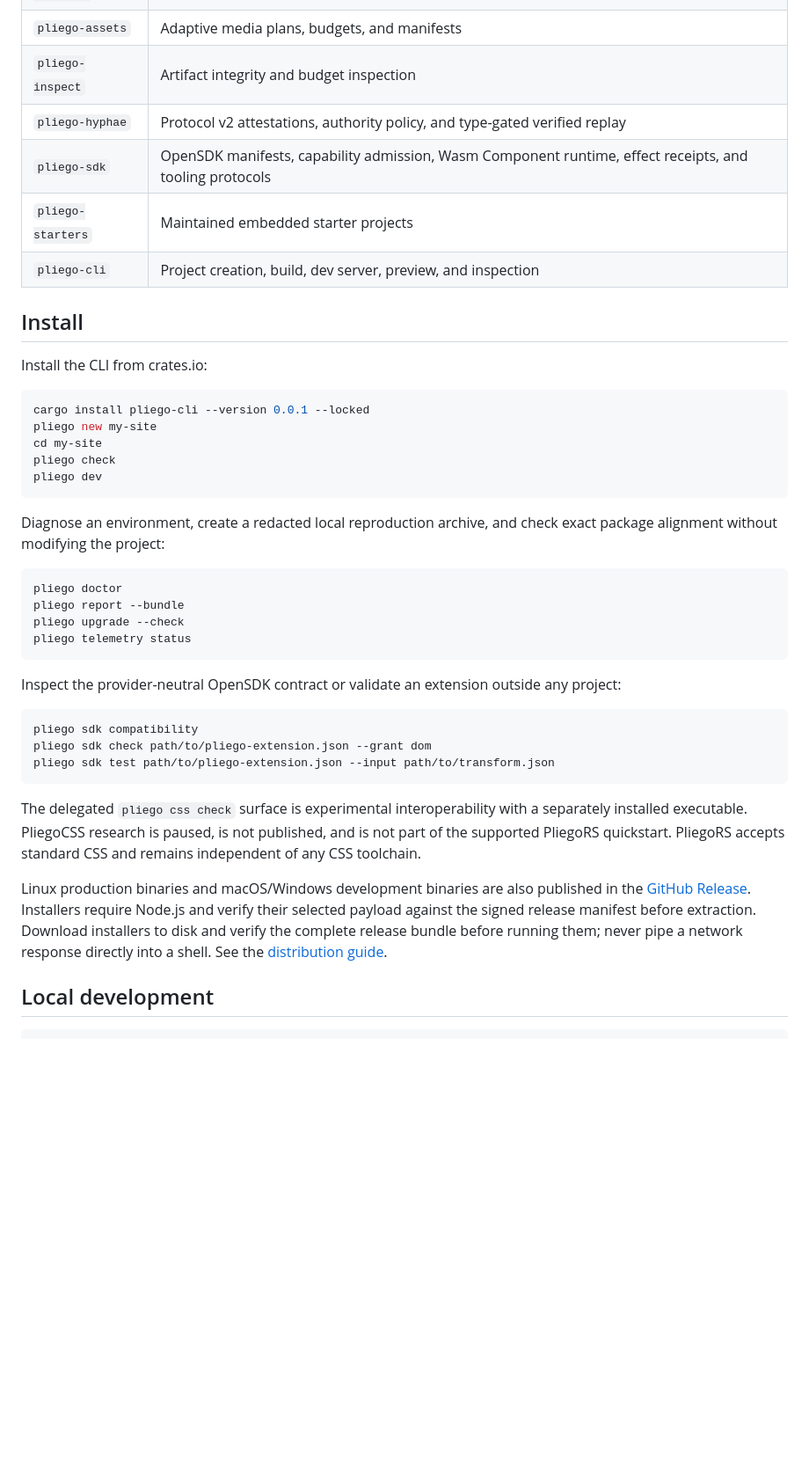
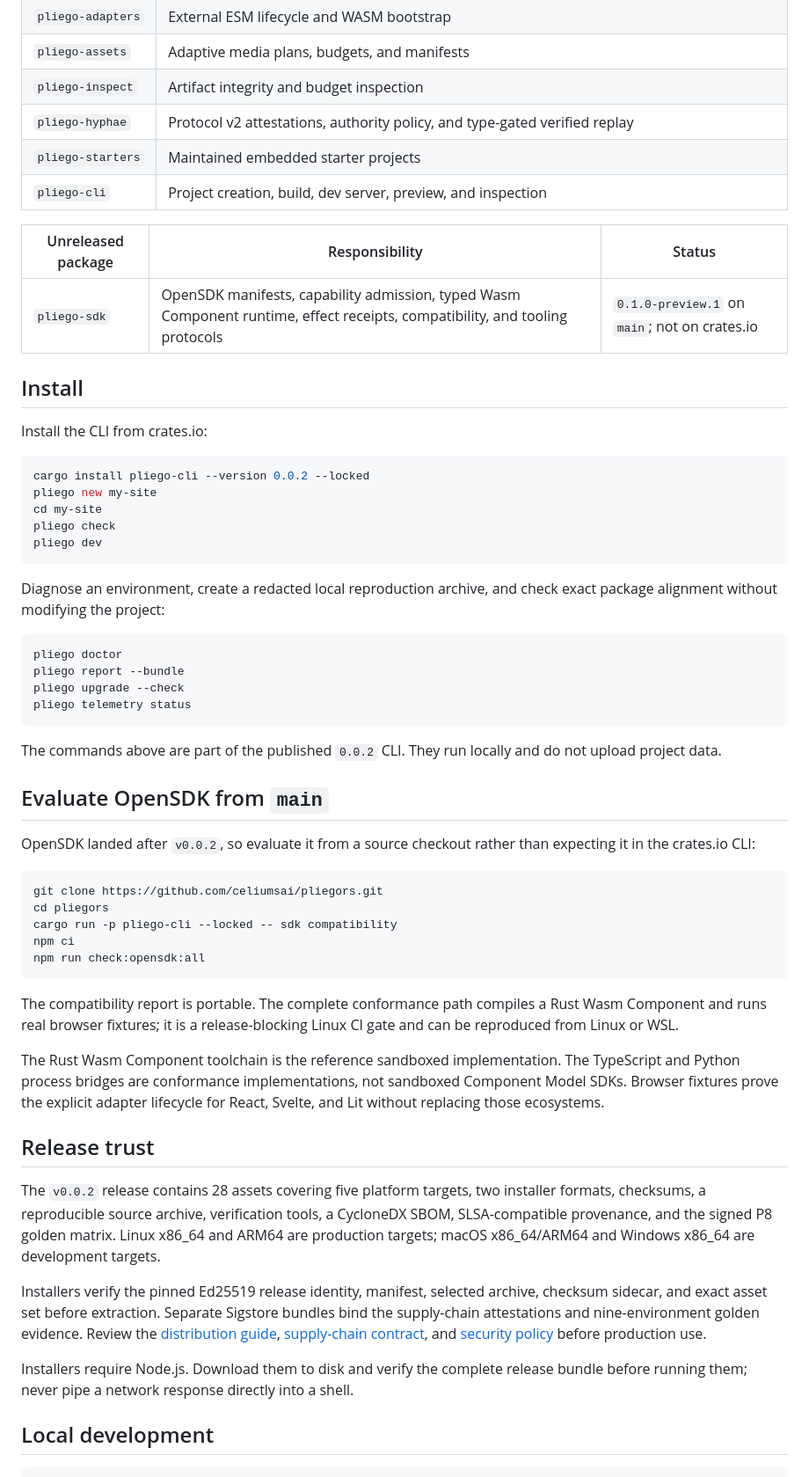
Before and after one commit to celiumsai/pliegors, a Markdown page: README.md, the part around one of its changes. Shown at 88% size. GitHub-like rendering; blank space fills up the shorter version.

Commit message:
docs: refresh README for v0.0.2

````diff
--- a/README.md
+++ b/README.md
@@ -88,16 +133,19 @@ operation remains a separate system boundary.
 | `pliego-assets` | Adaptive media plans, budgets, and manifests |
 | `pliego-inspect` | Artifact integrity and budget inspection |
 | `pliego-hyphae` | Protocol v2 attestations, authority policy, and type-gated verified replay |
-| `pliego-sdk` | OpenSDK manifests, capability admission, Wasm Component runtime, effect receipts, and tooling protocols |
 | `pliego-starters` | Maintained embedded starter projects |
 | `pliego-cli` | Project creation, build, dev server, preview, and inspection |
+
+| Unreleased package | Responsibility | Status |
+| --- | --- | --- |
+| `pliego-sdk` | OpenSDK manifests, capability admission, typed Wasm Component runtime, effect receipts, compatibility, and tooling protocols | `0.1.0-preview.1` on `main`; not on crates.io |
 
 ## Install
 
 Install the CLI from crates.io:
 
 ```sh
-cargo install pliego-cli --version 0.0.1 --locked
+cargo install pliego-cli --version 0.0.2 --locked
 pliego new my-site
 cd my-site
 pliego check
@@ -114,27 +162,49 @@ pliego upgrade --check
 pliego telemetry status
 ```
 
-Inspect the provider-neutral OpenSDK contract or validate an extension outside
-any project:
+The commands above are part of the published `0.0.2` CLI. They run locally and
+do not upload project data.
+
+## Evaluate OpenSDK from `main`
+
+OpenSDK landed after `v0.0.2`, so evaluate it from a source checkout rather
+than expecting it in the crates.io CLI:
 
 ```sh
-pliego sdk compatibility
-pliego sdk check path/to/pliego-extension.json --grant dom
-pliego sdk test path/to/pliego-extension.json --input path/to/transform.json
+git clone https://github.com/celiumsai/pliegors.git
+cd pliegors
+cargo run -p pliego-cli --locked -- sdk compatibility
+npm ci
+npm run check:opensdk:all
 ```
 
-The delegated `pliego css check` surface is experimental interoperability with a
-separately installed executable. PliegoCSS research is paused, is not published,
-and is not part of the supported PliegoRS quickstart. PliegoRS accepts standard
-CSS and remains independent of any CSS toolchain.
+The compatibility report is portable. The complete conformance path compiles a
+Rust Wasm Component and runs real browser fixtures; it is a release-blocking
+Linux CI gate and can be reproduced from Linux or WSL.
 
-Linux production binaries and macOS/Windows development binaries are also
-published in the [GitHub Release](https://github.com/celiumsai/pliegors/releases/tag/v0.0.1).
-Installers require Node.js and verify their selected payload against the signed
-release manifest before extraction. Download installers to disk and verify the
-complete release bundle before running them; never pipe a network response
-directly into a shell. See the
-[distribution guide](docs/27-distribution-and-release.md).
+The Rust Wasm Component toolchain is the reference sandboxed implementation.
+The TypeScript and Python process bridges are conformance implementations, not
+sandboxed Component Model SDKs. Browser fixtures prove the explicit adapter
+lifecycle for React, Svelte, and Lit without replacing those ecosystems.
+
+## Release trust
+
+The `v0.0.2` release contains 28 assets covering five platform targets, two
+installer formats, checksums, a reproducible source archive, verification
+tools, a CycloneDX SBOM, SLSA-compatible provenance, and the signed P8 golden
+matrix. Linux x86_64 and ARM64 are production targets; macOS x86_64/ARM64 and
+Windows x86_64 are development targets.
+
+Installers verify the pinned Ed25519 release identity, manifest, selected
+archive, checksum sidecar, and exact asset set before extraction. Separate
+Sigstore bundles bind the supply-chain attestations and nine-environment golden
+evidence. Review the [distribution guide](docs/27-distribution-and-release.md),
+[supply-chain contract](docs/37-supply-chain-attestations.md), and
+[security policy](SECURITY.md) before production use.
+
+Installers require Node.js. Download them to disk and verify the complete
+release bundle before running them; never pipe a network response directly into
+a shell.
 
 ## Local development
 
````
Also changed, not shown: other parts of README.md (+71 -12 lines), CHANGELOG.md (+3 -0 lines).
